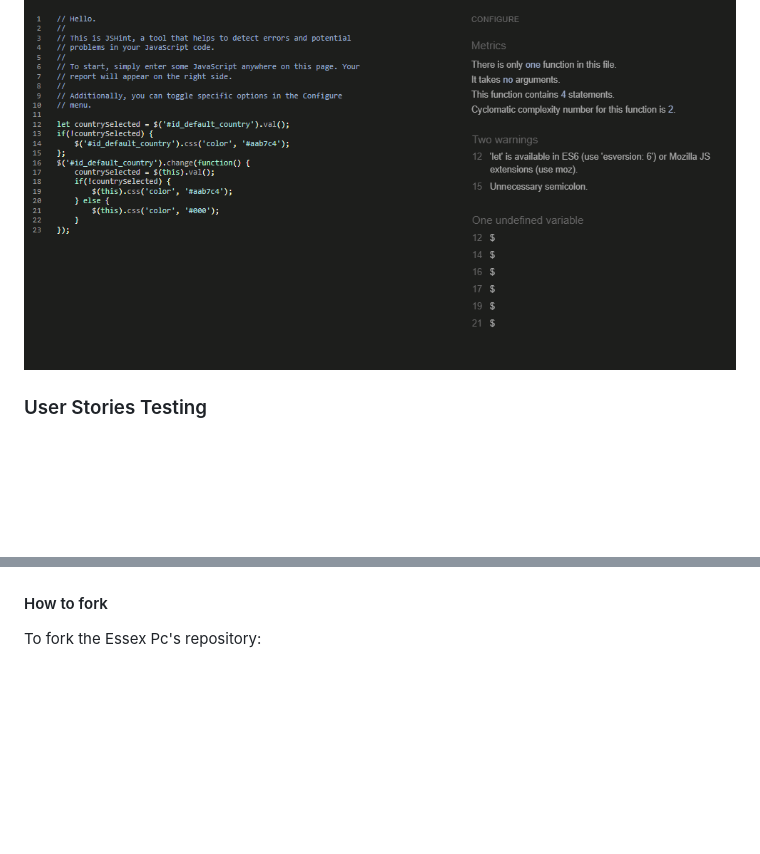
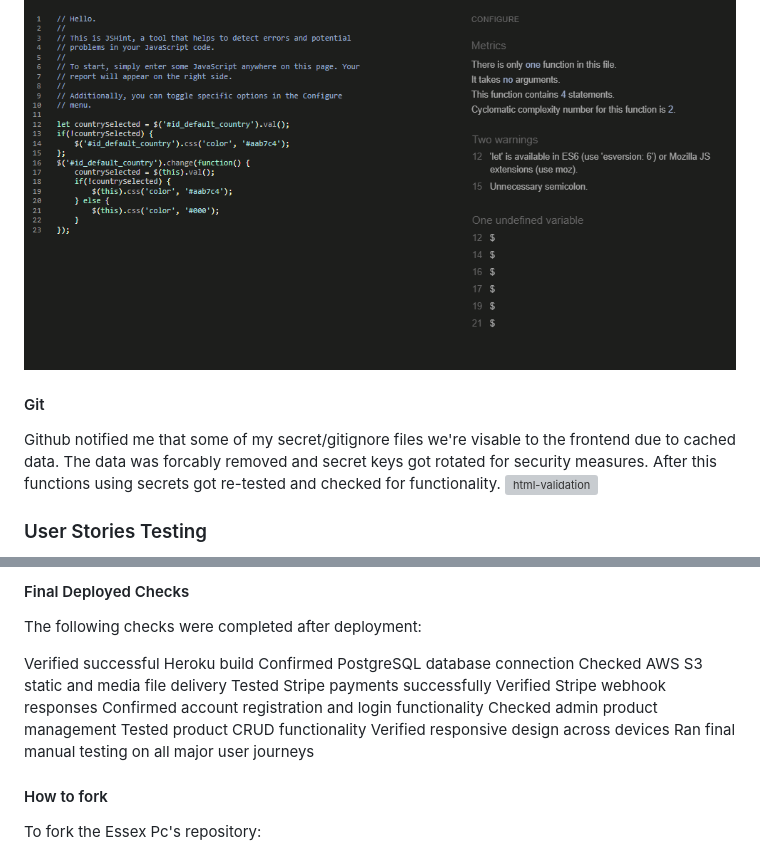
Before and after one commit to Howlerloud/Tac, a Markdown page: README.md, 2 parts joined by grey strips. Drawn GitHub-style; blank space fills up the shorter version; grey boxes are pictures that could not be loaded.

```diff
--- a/README.md
+++ b/README.md
@@ -170,6 +170,14 @@ I used es lint and Js Hint to validate my javascript
 [JS Hint](https://jshint.com/)
 ![html-validation](assets/readme/js-country.png)
 
+#### Git
+
+Github notified me that some of my secret/gitignore files we're visable to the frontend due to cached data.
+The data was forcably removed and secret keys got rotated for security measures.
+After this functions using secrets got re-tested and checked for functionality.
+![html-validation](assets/readme/stripe_updated_success.png)
+
+
 ### User Stories Testing
 
 As a first time user I want to be able to create and account to keep track of my orders. This is done with a clear login/register button at the top right of the screen that redirects the user to a singup page.
@@ -187,3 +245,17 @@ As a User I want to be able to save my address information. The webpage has its
+#### Final Deployed Checks
+
+The following checks were completed after deployment:
+
+Verified successful Heroku build
+Confirmed PostgreSQL database connection
+Checked AWS S3 static and media file delivery
+Tested Stripe payments successfully
+Verified Stripe webhook responses
+Confirmed account registration and login functionality
+Checked admin product management
+Tested product CRUD functionality
+Verified responsive design across devices
+Ran final manual testing on all major user journeys
 
 #### How to fork
 
```
Also changed, not shown: other parts of README.md (+50 -0 lines).
